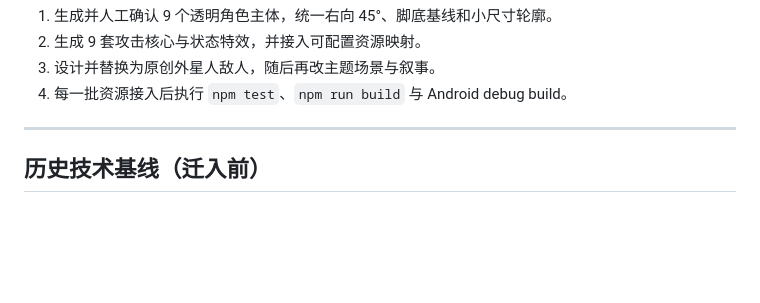
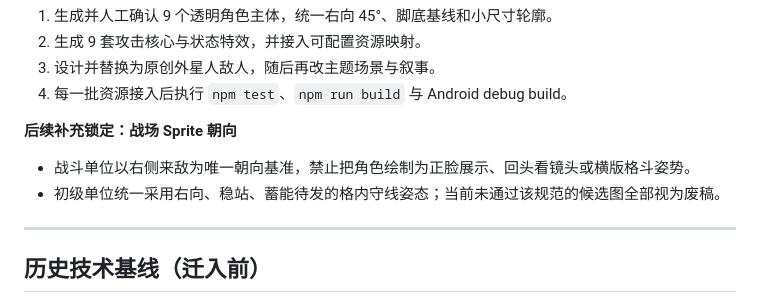
Before and after one commit to li281077304-boop/workstation-defense, a Markdown page: docs/DEVLOG.md, the part around the change. Rendered like a GitHub page; blank space fills up the shorter version.

```diff
--- a/docs/DEVLOG.md
+++ b/docs/DEVLOG.md
@@ -37,6 +37,11 @@
 2. 生成 9 套攻击核心与状态特效，并接入可配置资源映射。
 3. 设计并替换为原创外星人敌人，随后再改主题场景与叙事。
 4. 每一批资源接入后执行 `npm test`、`npm run build` 与 Android debug build。
+
+**后续补充锁定：战场 Sprite 朝向**
+
+- 战斗单位以右侧来敌为唯一朝向基准，禁止把角色绘制为正脸展示、回头看镜头或横版格斗姿势。
+- 初级单位统一采用右向、稳站、蓄能待发的格内守线姿态；当前未通过该规范的候选图全部视为废稿。
 
 ---
 
```
Also changed, not shown: docs/ART_DIRECTION.md (+5 -0 lines), docs/D_FAMILY_ART_PACK_V1.md (+14 -0 lines).
